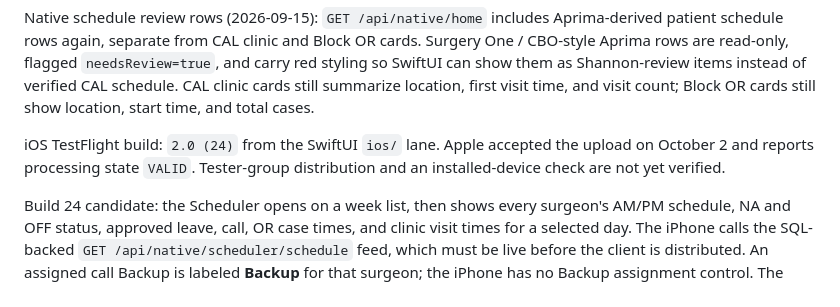
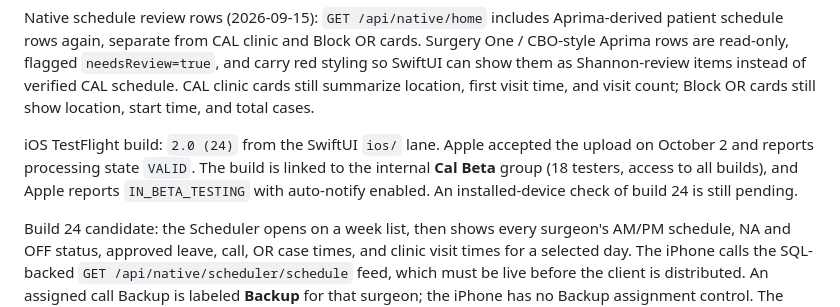
Before and after one commit to nailecompsys-coder/CAL, a Markdown page: docs/cal-native-parity-ledger.md, the part around the change. Drawn GitHub-style.

```diff
--- a/docs/cal-native-parity-ledger.md
+++ b/docs/cal-native-parity-ledger.md
@@ -14,7 +14,7 @@ iOS calendar chrome (2026-09-23): the surgeon-facing section is labeled `Calenda
 
 Native schedule review rows (2026-09-15): `GET /api/native/home` includes Aprima-derived patient schedule rows again, separate from CAL clinic and Block OR cards. Surgery One / CBO-style Aprima rows are read-only, flagged `needsReview=true`, and carry red styling so SwiftUI can show them as Shannon-review items instead of verified CAL schedule. CAL clinic cards still summarize location, first visit time, and visit count; Block OR cards still show location, start time, and total cases.
 
-iOS TestFlight build: `2.0 (24)` from the SwiftUI `ios/` lane. Apple accepted the upload on October 2 and reports processing state `VALID`. Tester-group distribution and an installed-device check are not yet verified.
+iOS TestFlight build: `2.0 (24)` from the SwiftUI `ios/` lane. Apple accepted the upload on October 2 and reports processing state `VALID`. The build is linked to the internal **Cal Beta** group (18 testers, access to all builds), and Apple reports `IN_BETA_TESTING` with auto-notify enabled. An installed-device check of build 24 is still pending.
 
 Build 24 candidate: the Scheduler opens on a week list, then shows every surgeon's AM/PM schedule, NA and OFF status, approved leave, call, OR case times, and clinic visit times for a selected day. The iPhone calls the SQL-backed `GET /api/native/scheduler/schedule` feed, which must be live before the client is distributed. An assigned call Backup is labeled **Backup** for that surgeon; the iPhone has no Backup assignment control. The Calendar Meetings card shows bold **Today** and a dated **Next meeting** preview with title/time only; tapping reveals the full note.
 
```
Also changed, not shown: docs/CAL_CURRENT_STATE.md (+2 -2 lines).
